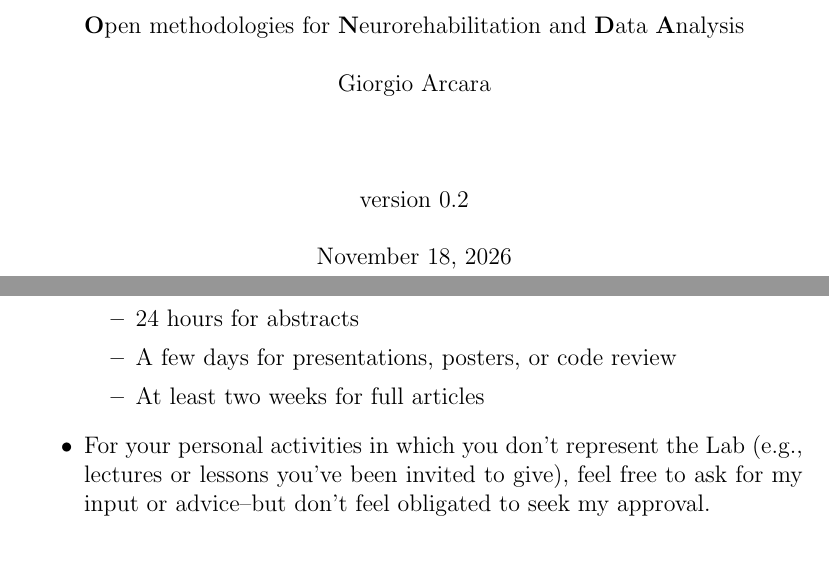
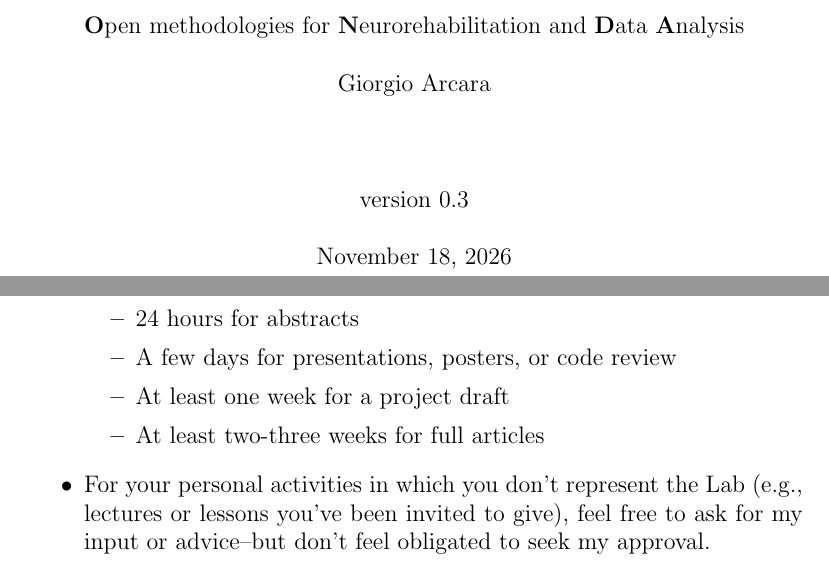
Before and after one commit to SanCamilloIRCCS-OndaLab/ONDALab-manual, a LaTeX document (ONDA_Lab_Manual.tex): two parts of pages 1 and 12 of 12, joined at a grey line, cut so that both start at the same text. Compiled offline with pdfLaTeX.

Commit message:
Manual v0.3: add review time for project drafts, extend full-article review time
Co-Authored-By: Claude Opus 5.5 <noreply@anthropic.com>

```diff
--- a/ONDA_Lab_Manual.tex
+++ b/ONDA_Lab_Manual.tex
@@ -107,7 +107,7 @@
 \vspace*{1\baselineskip}
       \normalsize{Giorgio Arcara}\\
 \vspace*{3\baselineskip}
-{\normalsize version 0.2}\\
+{\normalsize version 0.3}\\
 \vspace*{1\baselineskip}
  \today
     \end{center}
@@ -398,7 +398,8 @@ If possible, share your idea with me before you start writing, so we can align o
   \begin{itemize}
     \item 24 hours for abstracts
     \item A few days for presentations, posters, or code review
-    \item At least two weeks for full articles
+    \item At least one week for a project draft
+    \item At least two-three weeks for full articles
   \end{itemize}
 \item For your personal activities in which you don't represent the Lab (e.g., lectures or lessons you've been invited to give), feel free to ask for my input or advice--but don't feel obligated to seek my approval.
 \end{itemize}
```
